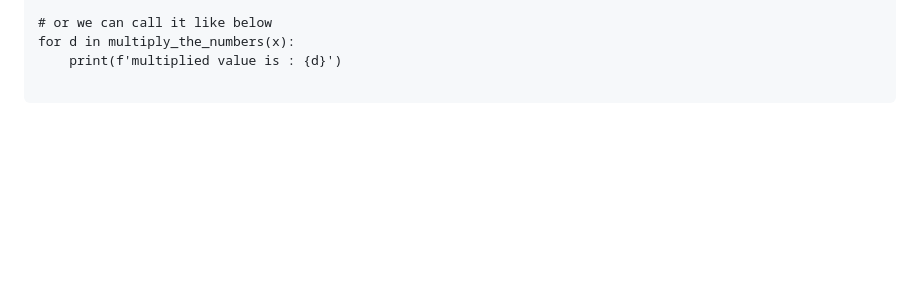
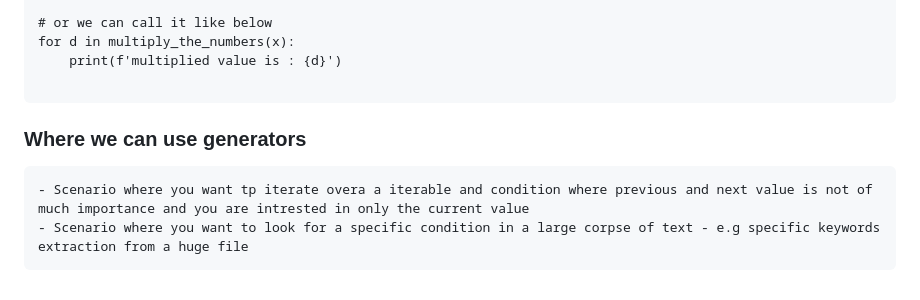
Before and after one commit to raajrajnish/PYTHON_BOOK, a Markdown page: Advance.md, the part around the change. GitHub-like rendering; blank space fills up the shorter version.

````diff
--- a/Advance.md
+++ b/Advance.md
@@ -154,3 +154,6 @@ for d in multiply_the_numbers(x):
     print(f'multiplied value is : {d}')
 
 ```
+### Where we can use generators
+    - Scenario where you want tp iterate overa a iterable and condition where previous and next value is not of much importance and you are intrested in only the current value
+    - Scenario where you want to look for a specific condition in a large corpse of text - e.g specific keywords extraction from a huge file
````
